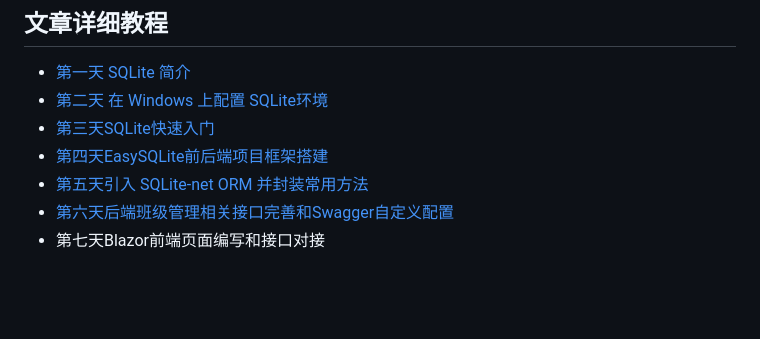
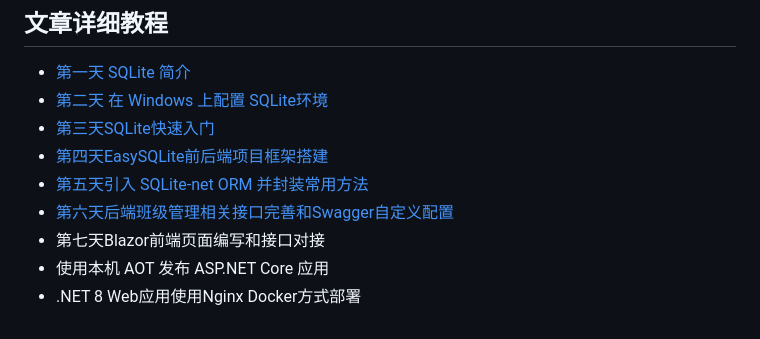
Before and after one commit to YSGStudyHards/EasySQLite, a Markdown page: README.md, the part around the change. Drawn GitHub-style; blank space fills up the shorter version.

```diff
--- a/README.md
+++ b/README.md
@@ -46,3 +46,5 @@ SQLite是一个轻量级的嵌入式关系型数据库，它以一个小型的C
 - [第五天引入 SQLite-net ORM 并封装常用方法](https://mp.weixin.qq.com/s/RIT7HnPlrLg5KFtJ6a_Biw)
 - [第六天后端班级管理相关接口完善和Swagger自定义配置](https://mp.weixin.qq.com/s/dI6tb7WtOyB6p1iqYraH5g)
 - 第七天Blazor前端页面编写和接口对接
+- 使用本机 AOT 发布 ASP.NET Core 应用
+- .NET 8 Web应用使用Nginx Docker方式部署
```
